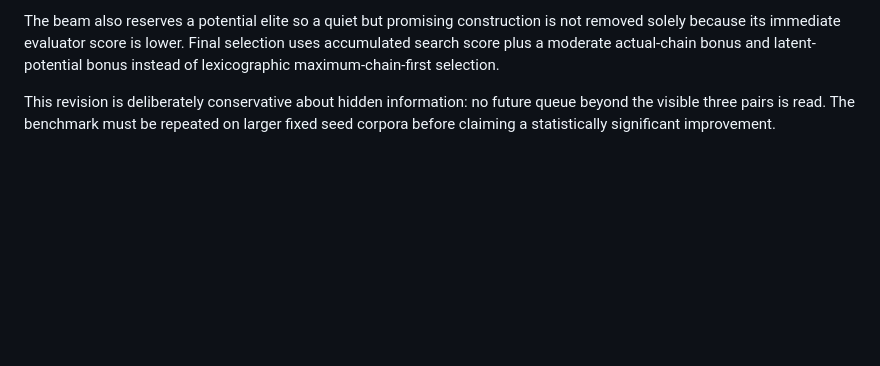
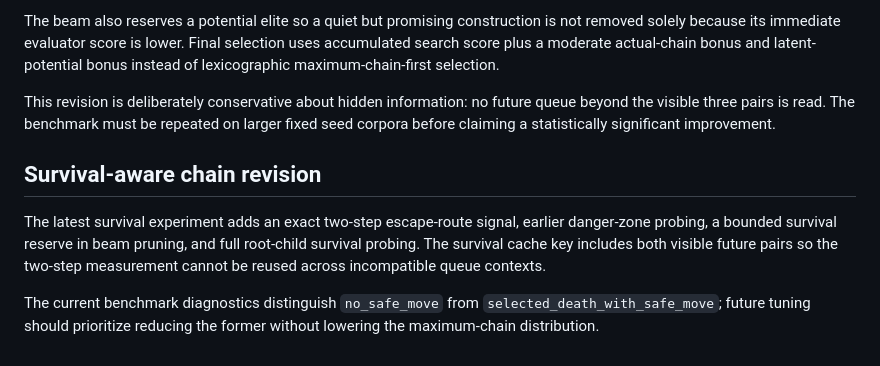
Before and after one commit to gata272/puyoAI4, a Markdown page: docs/RESEARCH_NEXT.md, the part around the change. Drawn GitHub-style; blank space fills up the shorter version.

```diff
--- a/docs/RESEARCH_NEXT.md
+++ b/docs/RESEARCH_NEXT.md
@@ -66,3 +66,16 @@ PuyoAI11 keeps the human-information constraint of three visible pairs, but chan
 The beam also reserves a potential elite so a quiet but promising construction is not removed solely because its immediate evaluator score is lower. Final selection uses accumulated search score plus a moderate actual-chain bonus and latent-potential bonus instead of lexicographic maximum-chain-first selection.
 
 This revision is deliberately conservative about hidden information: no future queue beyond the visible three pairs is read. The benchmark must be repeated on larger fixed seed corpora before claiming a statistically significant improvement.
+
+
+## Survival-aware chain revision
+
+The latest survival experiment adds an exact two-step escape-route signal,
+earlier danger-zone probing, a bounded survival reserve in beam pruning, and
+full root-child survival probing. The survival cache key includes both visible
+future pairs so the two-step measurement cannot be reused across incompatible
+queue contexts.
+
+The current benchmark diagnostics distinguish `no_safe_move` from
+`selected_death_with_safe_move`; future tuning should prioritize reducing the
+former without lowering the maximum-chain distribution.
```
Also changed, not shown: docs/SURVIVAL_AWARE_CHAIN.md (added, +102 -0 lines).
